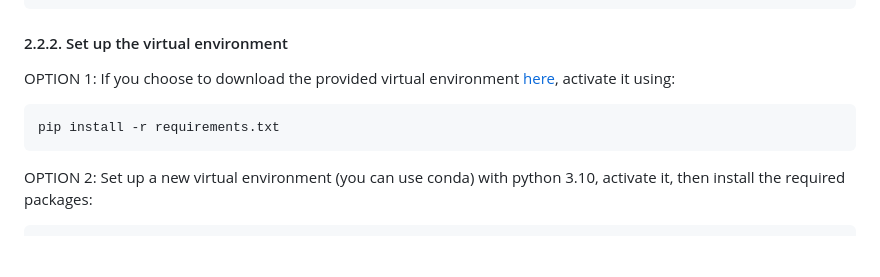
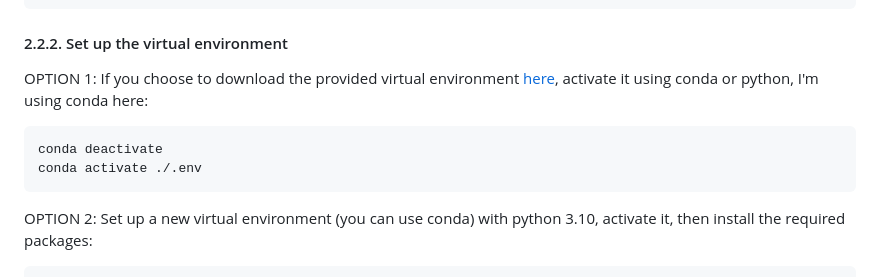
Before and after one commit to dohoanggiahuy317/RAG-ArXiv-LLM-Research-Assistant-Proj, a Markdown page: README.md, the part around the change. Drawn GitHub-style; blank space fills up the shorter version.

````diff
--- a/README.md
+++ b/README.md
@@ -67,10 +67,11 @@ cd RAG-ArXiv-LLM-Research-Assistant
 
 #### 2.2.2. Set up the virtual environment
 
-OPTION 1: If you choose to download the provided virtual environment [here](https://drive.google.com/drive/folders/14d0XrAmrnC_ruaK02Q0ZzScz7QBgKYu1?usp=drive_link), activate it using:
+OPTION 1: If you choose to download the provided virtual environment [here](https://drive.google.com/drive/folders/14d0XrAmrnC_ruaK02Q0ZzScz7QBgKYu1?usp=drive_link), activate it using conda or python, I'm using conda here:
 
 ```bash
-pip install -r requirements.txt
+conda deactivate
+conda activate ./.env
 ```
 
 OPTION 2: Set up a new virtual environment (you can use conda) with python 3.10, activate it, then install the required packages:
````
